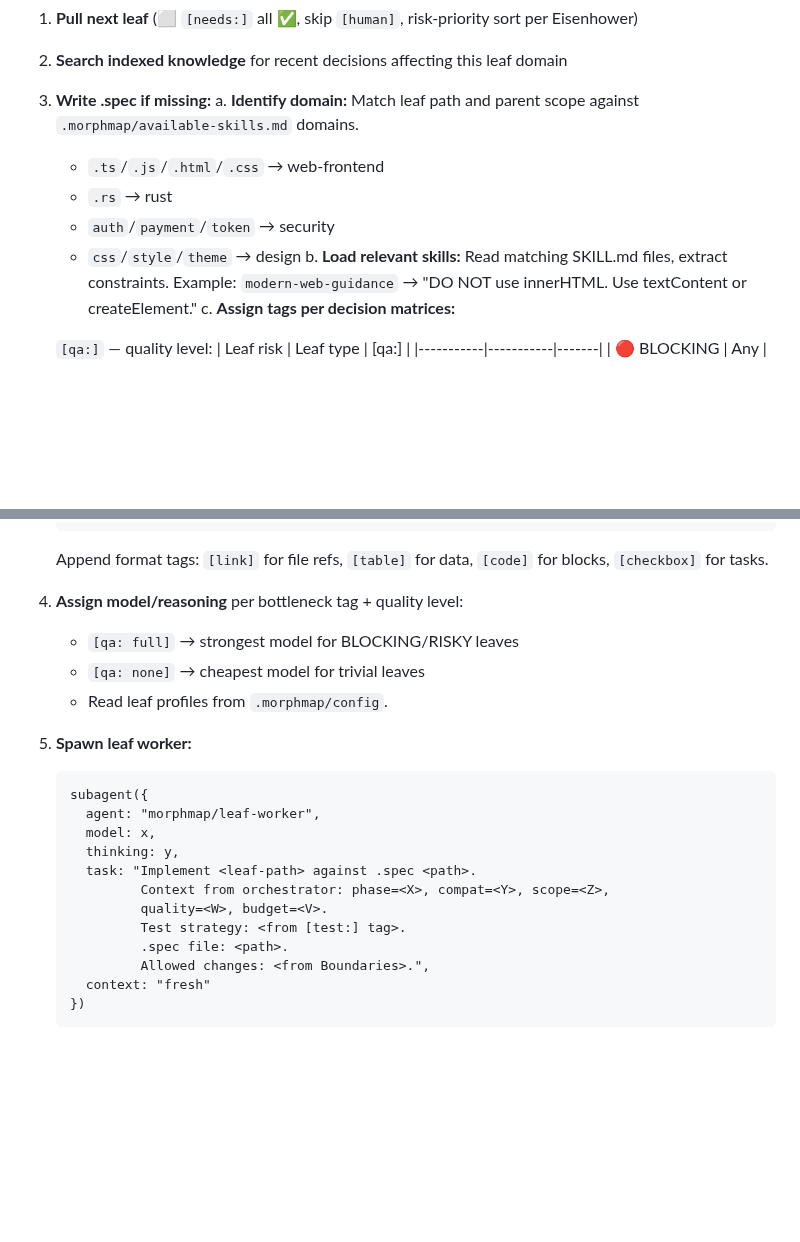
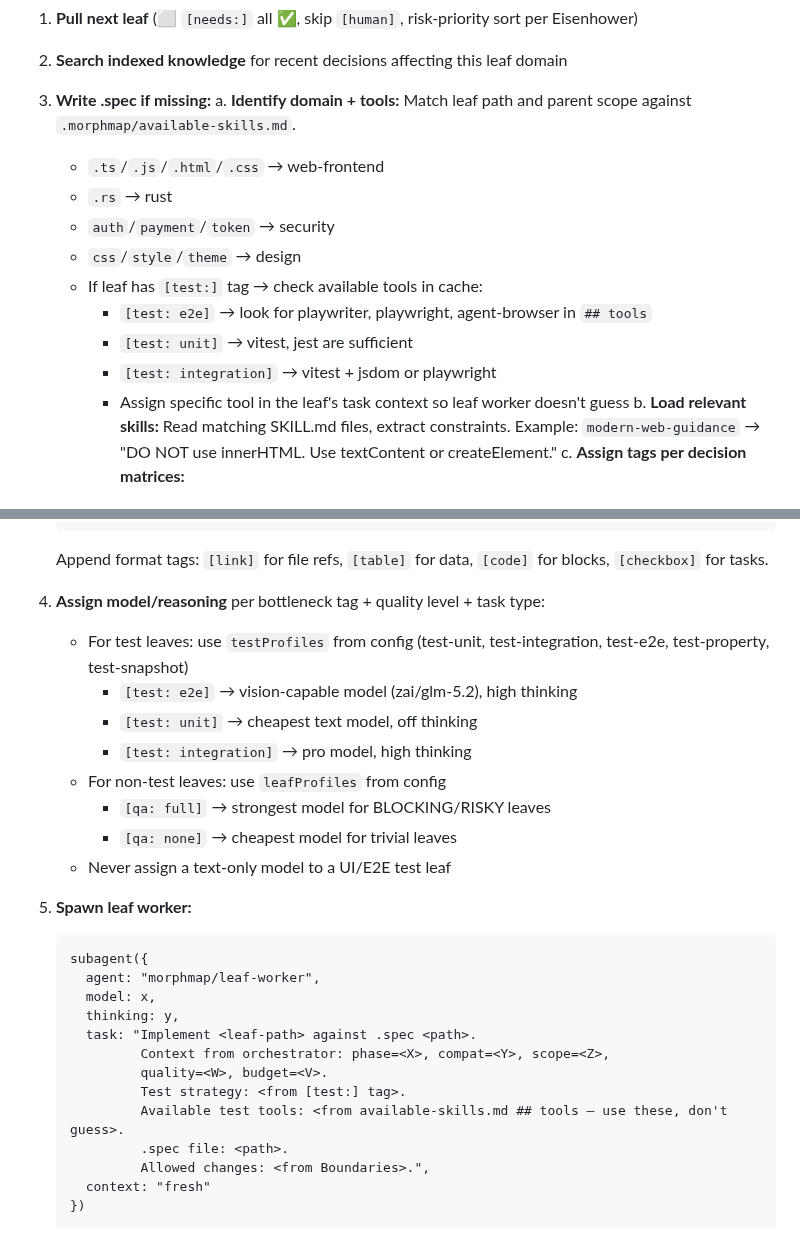
Before and after one commit to yagaltd/morphmap, a Markdown page: .pi/agents/branch-agent.md, 2 parts joined by grey strips. Rendered like a GitHub page; blank space fills up the shorter version.

Commit message:
feat: branch agent uses available tools + testProfiles for test leaves
Step 3a: for [test:] leaves, checks available-skills.md ## tools
section, assigns specific tool (playwriter vs playwright vs vitest)
so leaf worker doesn't guess.

Step 4: for test leaves, uses testProfiles (not leafProfiles):
test-e2e→vision model, test-unit→cheap text, test-integration→pro.
Never assigns text-only model to UI/E2E test.

Step 5: task context includes 'Available test tools' list.

Prevents: text models doing UI inspection, agents picking playwright
when better tools are installed, wrong model for test type.

````diff
--- a/.pi/agents/branch-agent.md
+++ b/.pi/agents/branch-agent.md
@@ -95,11 +95,16 @@ Only process branches tagged `[module]` or `[feature]`. Skip `[phase]`, `[log]`,
 2. **Search indexed knowledge** for recent decisions affecting this leaf domain
 
 3. **Write .spec if missing:**
-   a. **Identify domain:** Match leaf path and parent scope against `.morphmap/available-skills.md` domains.
+   a. **Identify domain + tools:** Match leaf path and parent scope against `.morphmap/available-skills.md`.
       - `.ts`/`.js`/`.html`/`.css` → web-frontend
       - `.rs` → rust
       - `auth`/`payment`/`token` → security
       - `css`/`style`/`theme` → design
+      - If leaf has `[test:]` tag → check available tools in cache:
+        - `[test: e2e]` → look for playwriter, playwright, agent-browser in `## tools`
+        - `[test: unit]` → vitest, jest are sufficient
+        - `[test: integration]` → vitest + jsdom or playwright
+        - Assign specific tool in the leaf's task context so leaf worker doesn't guess
    b. **Load relevant skills:** Read matching SKILL.md files, extract constraints.
       Example: `modern-web-guidance` → "DO NOT use innerHTML. Use textContent or createElement."
    c. **Assign tags per decision matrices:**
@@ -147,10 +152,15 @@ Only process branches tagged `[module]` or `[feature]`. Skip `[phase]`, `[log]`,
       ```
       Append format tags: `[link]` for file refs, `[table]` for data, `[code]` for blocks, `[checkbox]` for tasks.
 
-4. **Assign model/reasoning** per bottleneck tag + quality level:
-   - `[qa: full]` → strongest model for BLOCKING/RISKY leaves
-   - `[qa: none]` → cheapest model for trivial leaves
-   - Read leaf profiles from `.morphmap/config`.
+4. **Assign model/reasoning** per bottleneck tag + quality level + task type:
+   - For test leaves: use `testProfiles` from config (test-unit, test-integration, test-e2e, test-property, test-snapshot)
+     - `[test: e2e]` → vision-capable model (zai/glm-5.2), high thinking
+     - `[test: unit]` → cheapest text model, off thinking
+     - `[test: integration]` → pro model, high thinking
+   - For non-test leaves: use `leafProfiles` from config
+     - `[qa: full]` → strongest model for BLOCKING/RISKY leaves
+     - `[qa: none]` → cheapest model for trivial leaves
+   - Never assign a text-only model to a UI/E2E test leaf
 
 5. **Spawn leaf worker:**
    ```
@@ -162,6 +172,7 @@ Only process branches tagged `[module]` or `[feature]`. Skip `[phase]`, `[log]`,
             Context from orchestrator: phase=<X>, compat=<Y>, scope=<Z>,
             quality=<W>, budget=<V>.
             Test strategy: <from [test:] tag>.
+            Available test tools: <from available-skills.md ## tools — use these, don't guess>.
             .spec file: <path>.
             Allowed changes: <from Boundaries>.",
      context: "fresh"
````
